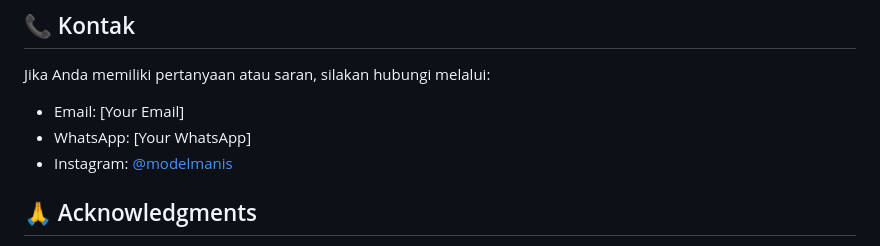
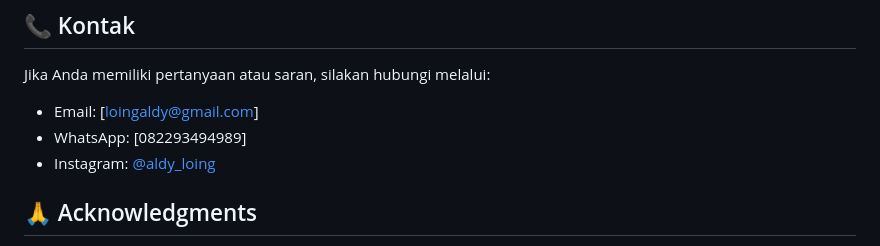
Before and after one commit to AldyLoing/Web-Toko-Model-Manis, a Markdown page: README.md, the part around the change. Rendered like a GitHub page.

Commit message:
Update contact information in README.md

```diff
--- a/README.md
+++ b/README.md
@@ -854,9 +854,9 @@ Project ini dilisensikan di bawah MIT License - lihat file [LICENSE](LICENSE) un
 ## 📞 Kontak
 
 Jika Anda memiliki pertanyaan atau saran, silakan hubungi melalui:
-- Email: [Your Email]
-- WhatsApp: [Your WhatsApp]
-- Instagram: [@modelmanis](https://instagram.com/modelmanis)
+- Email: [loingaldy@gmail.com]
+- WhatsApp: [082293494989]
+- Instagram: [@aldy_loing](https://instagram.com/aldy_loing)
 
 ## 🙏 Acknowledgments
 
```
